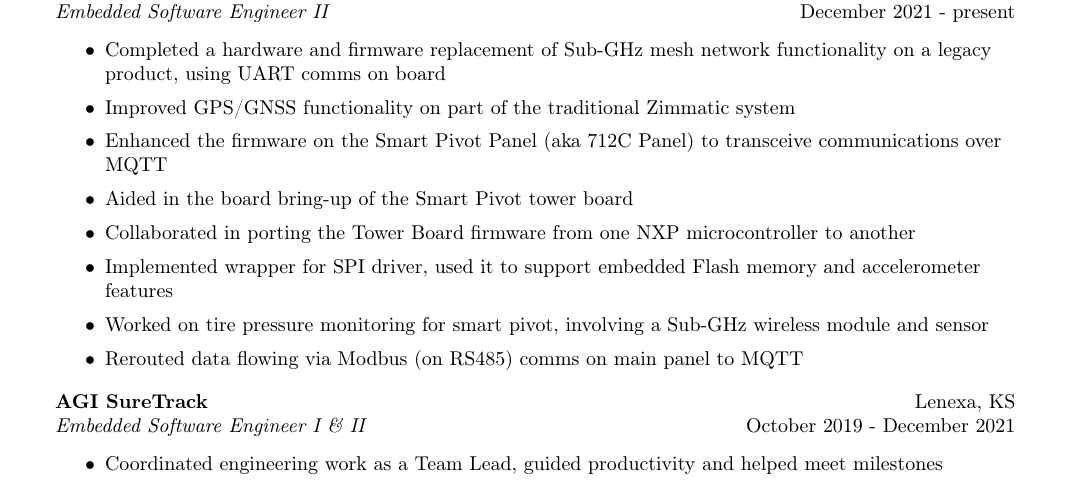
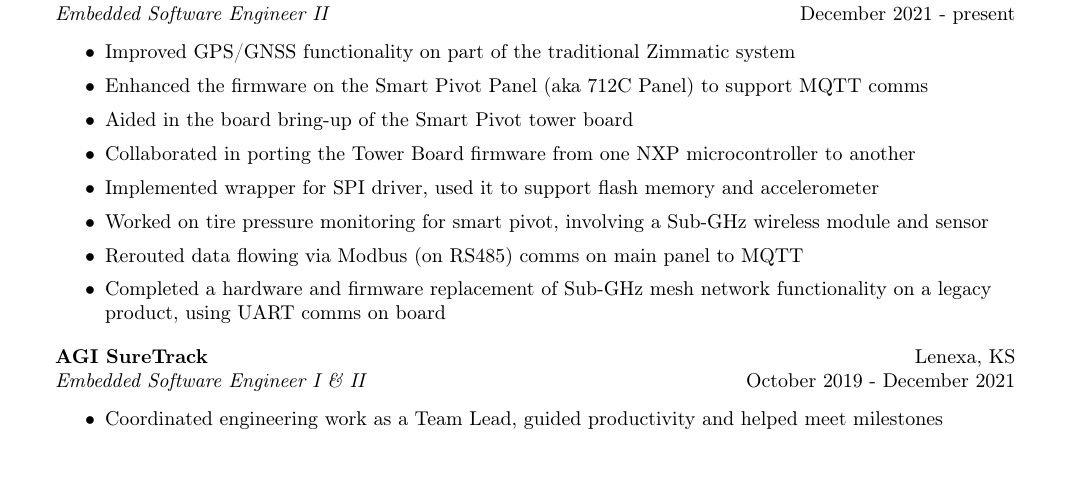
Before and after one commit to arjangupta/resume, a LaTeX CV (tex/arjan-resume-march2023.tex): part of the page, cut so that both start at the same text. Compiled offline with pdfLaTeX.

Commit message:
Condense some sentences in Lindsay experience

```diff
--- a/tex/arjan-resume-march2023.tex
+++ b/tex/arjan-resume-march2023.tex
@@ -94,14 +94,14 @@
 \textit{Embedded Software Engineer II} \hfill December 2021 - present\\
 \vspace{-1mm}
 \begin{itemize} \itemsep 1pt
-\item Completed a hardware and firmware replacement of Sub-GHz mesh network functionality on a legacy product, using UART comms on board
-\item Improved GPS/GNSS functionality on part of the traditional Zimmatic system
-\item Enhanced the firmware on the Smart Pivot Panel (aka 712C Panel) to transceive communications over MQTT
-\item Aided in the board bring-up of the Smart Pivot tower board
-\item Collaborated in porting the Tower Board firmware from one NXP microcontroller to another
-\item Implemented wrapper for SPI driver, used it to support embedded Flash memory and accelerometer features
-\item Worked on tire pressure monitoring for smart pivot, involving a Sub-GHz wireless module and sensor
-\item Rerouted data flowing via Modbus (on RS485) comms on main panel to MQTT
+    \item Improved GPS/GNSS functionality on part of the traditional Zimmatic system
+    \item Enhanced the firmware on the Smart Pivot Panel (aka 712C Panel) to support MQTT comms
+    \item Aided in the board bring-up of the Smart Pivot tower board
+    \item Collaborated in porting the Tower Board firmware from one NXP microcontroller to another
+    \item Implemented wrapper for SPI driver, used it to support flash memory and accelerometer
+    \item Worked on tire pressure monitoring for smart pivot, involving a Sub-GHz wireless module and sensor
+    \item Rerouted data flowing via Modbus (on RS485) comms on main panel to MQTT
+    \item Completed a hardware and firmware replacement of Sub-GHz mesh network functionality on a legacy product, using UART comms on board
 \end{itemize}
 \textbf{AGI SureTrack} \hfill Lenexa, KS\\
 \textit{Embedded Software Engineer I \& II} \hfill October 2019 - December 2021\\
```
Also changed, not shown: tex/arjan-resume-march2023.pdf.
